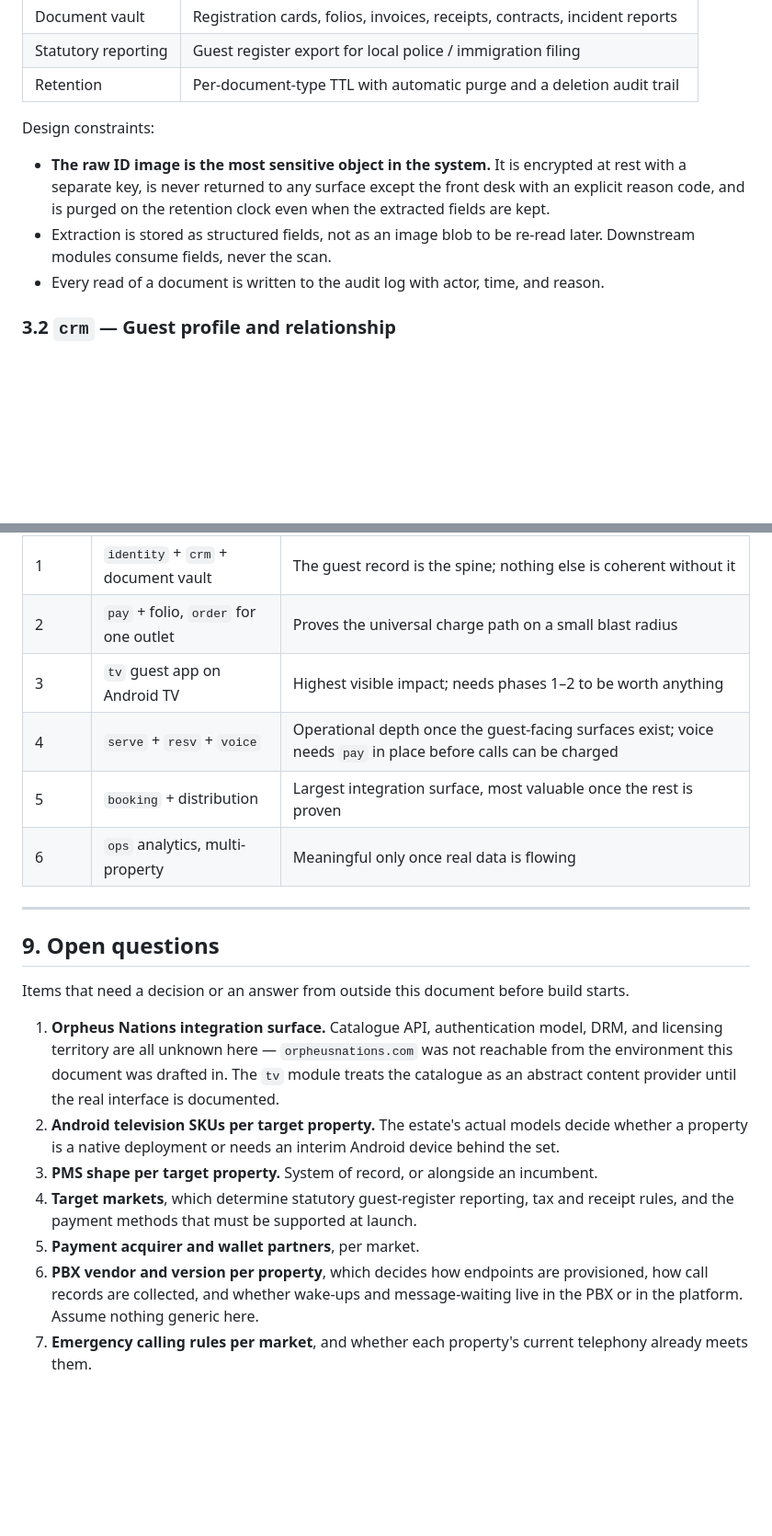
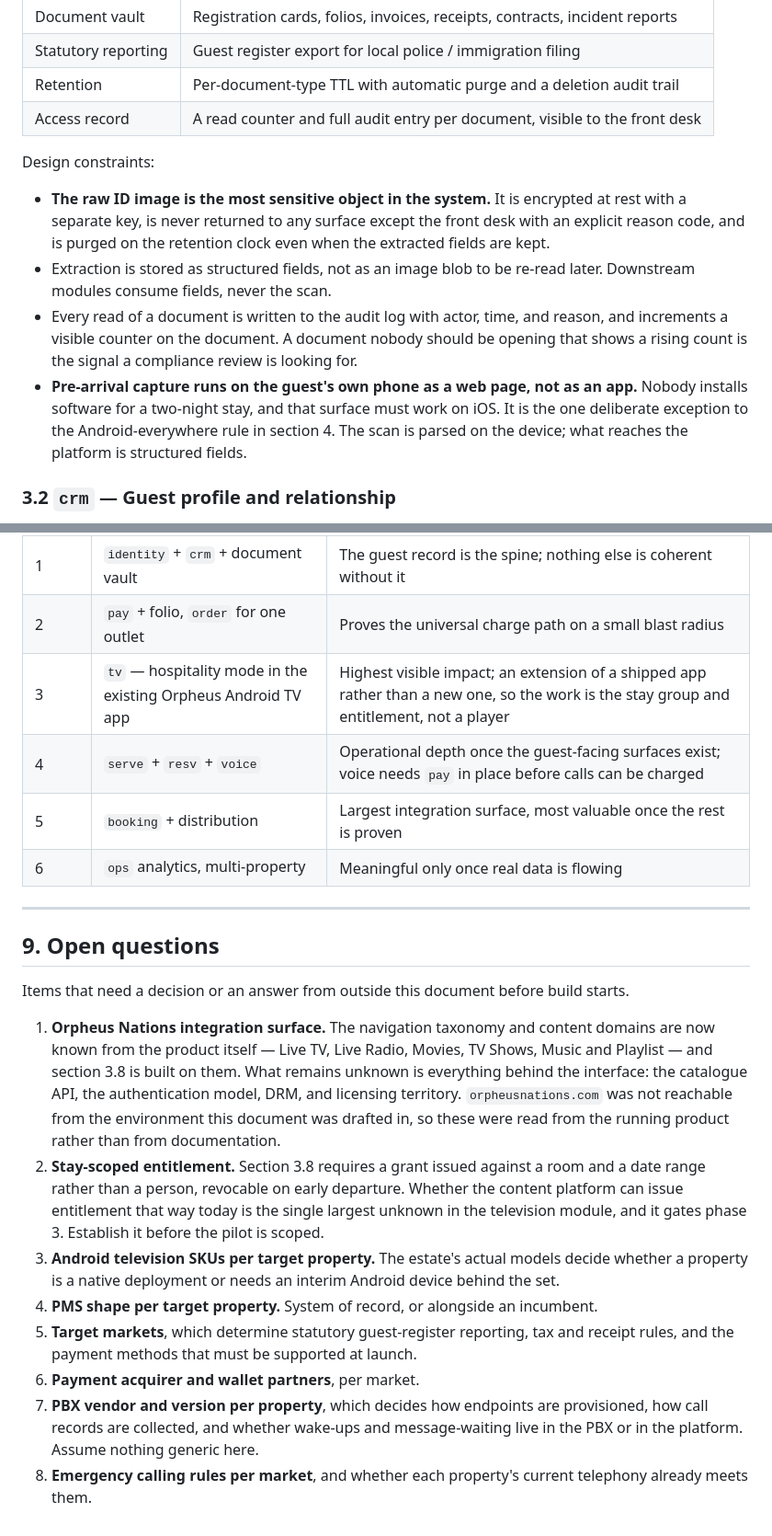
Before and after one commit to jnds0123/iptv-mpplus-site, a Markdown page: docs/architecture.md, 2 parts joined by grey strips. Shown at 92% size. GitHub-like rendering; blank space fills up the shorter version.

```diff
--- a/docs/architecture.md
+++ b/docs/architecture.md
@@ -91,6 +93,7 @@ everything" is achievable rather than aspirational.
 | Document vault | Registration cards, folios, invoices, receipts, contracts, incident reports |
 | Statutory reporting | Guest register export for local police / immigration filing |
 | Retention | Per-document-type TTL with automatic purge and a deletion audit trail |
+| Access record | A read counter and full audit entry per document, visible to the front desk |
 
 Design constraints:
 
@@ -99,7 +102,13 @@ Design constraints:
   code, and is purged on the retention clock even when the extracted fields are kept.
 - Extraction is stored as structured fields, not as an image blob to be re-read later. Downstream
   modules consume fields, never the scan.
-- Every read of a document is written to the audit log with actor, time, and reason.
+- Every read of a document is written to the audit log with actor, time, and reason, and increments
+  a visible counter on the document. A document nobody should be opening that shows a rising count
+  is the signal a compliance review is looking for.
+- **Pre-arrival capture runs on the guest's own phone as a web page, not as an app.** Nobody
+  installs software for a two-night stay, and that surface must work on iOS. It is the one
+  deliberate exception to the Android-everywhere rule in section 4. The scan is parsed on the
+  device; what reaches the platform is structured fields.
 
 ### 3.2 `crm` — Guest profile and relationship
 
@@ -361,7 +414,7 @@ big-bang launch.
 |---|---|---|
 | 1 | `identity` + `crm` + document vault | The guest record is the spine; nothing else is coherent without it |
 | 2 | `pay` + folio, `order` for one outlet | Proves the universal charge path on a small blast radius |
-| 3 | `tv` guest app on Android TV | Highest visible impact; needs phases 1–2 to be worth anything |
+| 3 | `tv` — hospitality mode in the existing Orpheus Android TV app | Highest visible impact; an extension of a shipped app rather than a new one, so the work is the stay group and entitlement, not a player |
 | 4 | `serve` + `resv` + `voice` | Operational depth once the guest-facing surfaces exist; voice needs `pay` in place before calls can be charged |
 | 5 | `booking` + distribution | Largest integration surface, most valuable once the rest is proven |
 | 6 | `ops` analytics, multi-property | Meaningful only once real data is flowing |
@@ -372,18 +425,24 @@ big-bang launch.
 
 Items that need a decision or an answer from outside this document before build starts.
 
-1. **Orpheus Nations integration surface.** Catalogue API, authentication model, DRM, and licensing
-   territory are all unknown here — `orpheusnations.com` was not reachable from the environment this
-   document was drafted in. The `tv` module treats the catalogue as an abstract content provider
-   until the real interface is documented.
-2. **Android television SKUs per target property.** The estate's actual models decide whether
+1. **Orpheus Nations integration surface.** The navigation taxonomy and content domains are now
+   known from the product itself — Live TV, Live Radio, Movies, TV Shows, Music and Playlist — and
+   section 3.8 is built on them. What remains unknown is everything behind the interface: the
+   catalogue API, the authentication model, DRM, and licensing territory. `orpheusnations.com` was
+   not reachable from the environment this document was drafted in, so these were read from the
+   running product rather than from documentation.
+2. **Stay-scoped entitlement.** Section 3.8 requires a grant issued against a room and a date
+   range rather than a person, revocable on early departure. Whether the content platform can issue
+   entitlement that way today is the single largest unknown in the television module, and it gates
+   phase 3. Establish it before the pilot is scoped.
+3. **Android television SKUs per target property.** The estate's actual models decide whether
    a property is a native deployment or needs an interim Android device behind the set.
-3. **PMS shape per target property.** System of record, or alongside an incumbent.
-4. **Target markets**, which determine statutory guest-register reporting, tax and receipt rules,
+4. **PMS shape per target property.** System of record, or alongside an incumbent.
+5. **Target markets**, which determine statutory guest-register reporting, tax and receipt rules,
    and the payment methods that must be supported at launch.
-5. **Payment acquirer and wallet partners**, per market.
-6. **PBX vendor and version per property**, which decides how endpoints are provisioned, how
+6. **Payment acquirer and wallet partners**, per market.
+7. **PBX vendor and version per property**, which decides how endpoints are provisioned, how
    call records are collected, and whether wake-ups and message-waiting live in the PBX or in
    the platform. Assume nothing generic here.
-7. **Emergency calling rules per market**, and whether each property's current telephony
+8. **Emergency calling rules per market**, and whether each property's current telephony
    already meets them.
```
Also changed, not shown: other parts of docs/architecture.md (+59 -13 lines).
